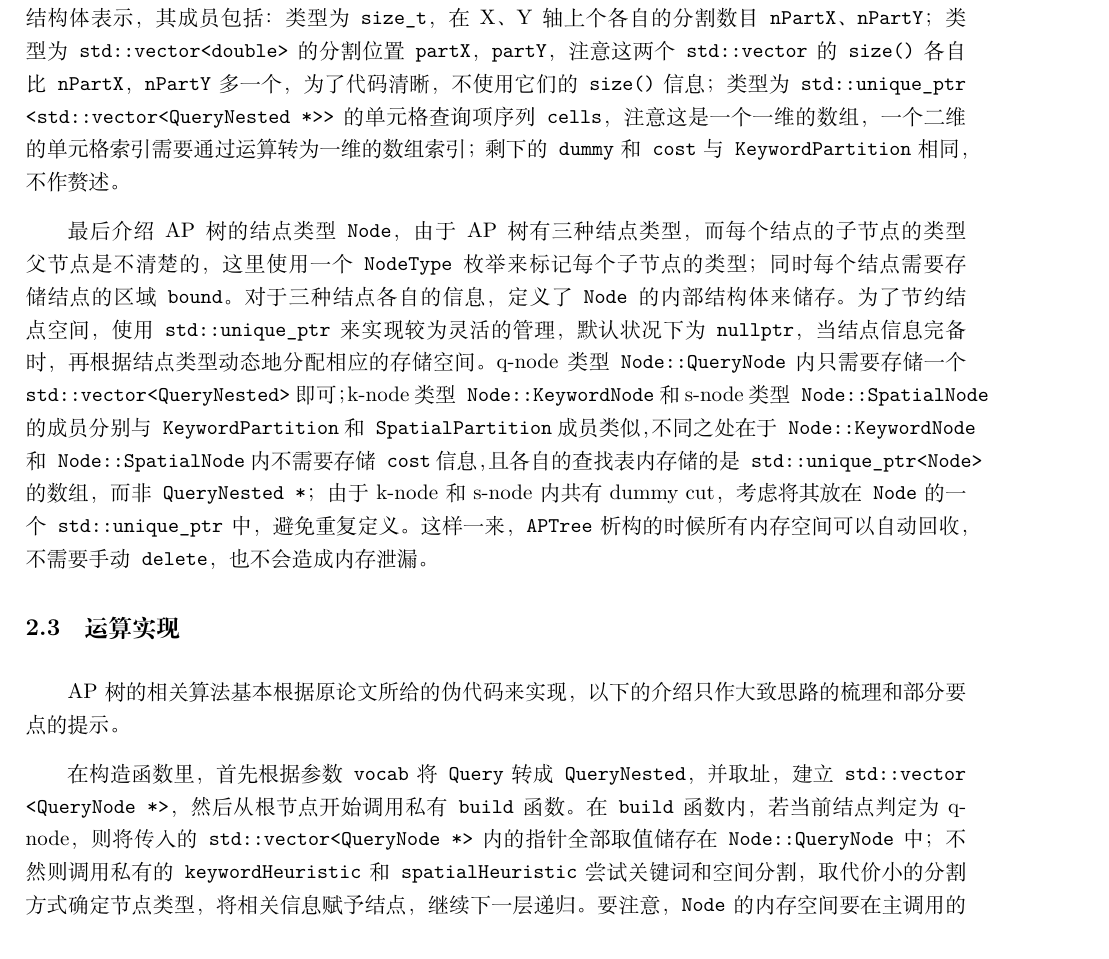
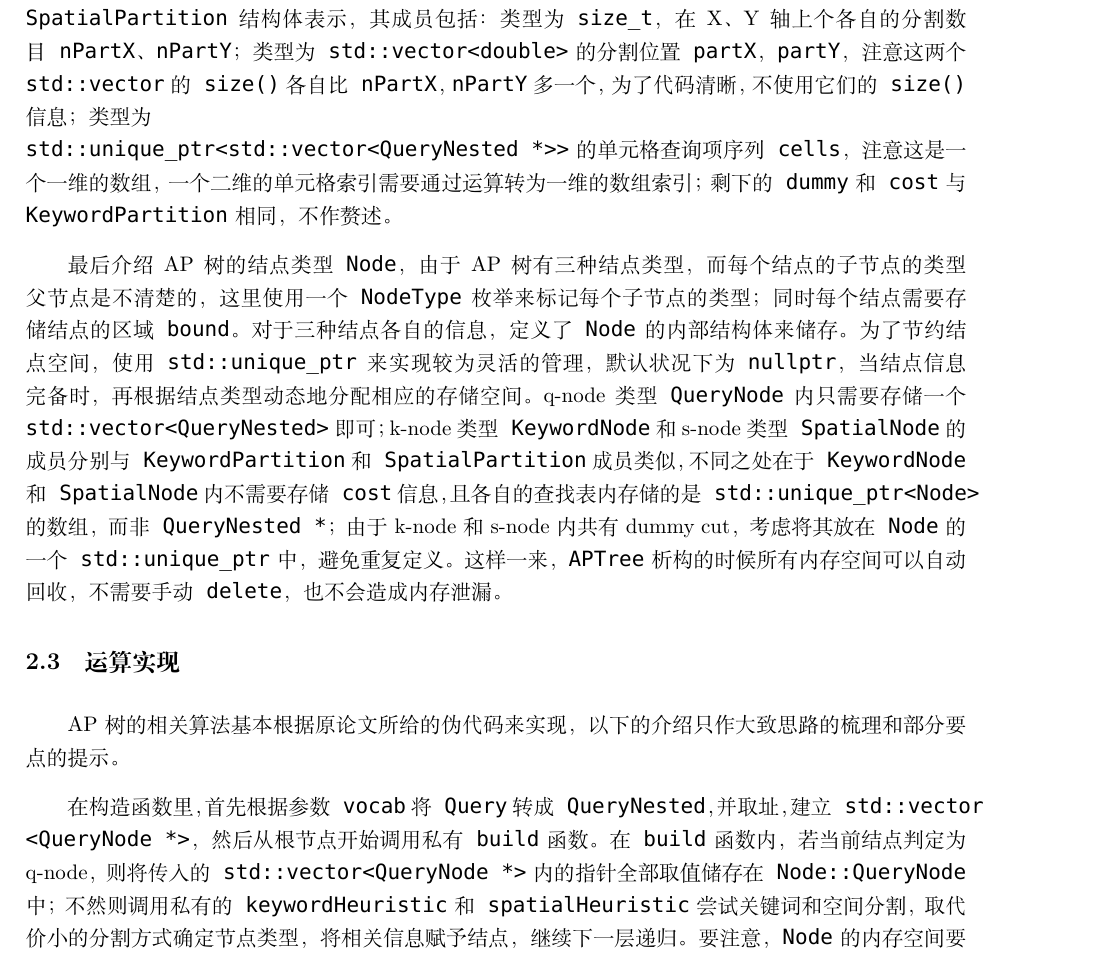
Before and after one commit to wzh99/AP-Tree, a LaTeX document (docs/report.tex): part of page 3 of 6, cut so that both start at the same text. Compiled offline with XeLaTeX; a missing font is replaced by an installed copy or a similar font.

Commit message:
Change monospace font in report.

```diff
--- a/docs/report.tex
+++ b/docs/report.tex
@@ -19,6 +19,7 @@
 
 \geometry{left=2.5cm,right=2.5cm,top=2.5cm,bottom=2.5cm}
 \pagestyle{plain}
+\setmonofont{Consolas}
 
 \begin{document}
 \maketitle
@@ -55,9 +56,9 @@ AP树还提供了建立索引的方法。使用两个标志$kP$和$sP$来表示
 
 首先介绍AP树内部对于空间文本对象和查询项的存储。在\texttt{APTree}内部，使用\texttt{STObjectNested}和\texttt{QueryNested}来分别表示这两种结构。在两种结构中，位置信息，即\texttt{location}和\texttt{region}保持原样，而\texttt{keywords}变为\texttt{std::vector<size\_t>}类型，其中\texttt{std::vector}所存储的是该关键词在关键词词汇\texttt{vocab}中的索引。考虑到字符串的比较较为耗时，而整数的比较效率较高，在建树和查找的过程中可以直接对序号进行操作，而非对字符串。同时，由于AP树算法中有对\texttt{keywords}随机访问的需求，应该将其从原来的\texttt{std::set}转为\texttt{std::vector}以实现高效的随机访问。
 
-然后介绍关键词分割方案和空间分割方案的存储表示。关键词分割方案用\texttt{KeywordPartition}结构体表示，其成员包括：类型为\texttt{std::vector<KeywordCut>}的分割序列\texttt{cuts}，其中\texttt{KeywordCut}为关键词序号的闭区间；类型为\texttt{std::map<KeywordCut, std::vector<QueryNested *>>}的查询项查找表\texttt{queries}，用来表示每个关键词闭区间对应哪些查询项，注意到这里使用的是\texttt{QueryNested}的指针类型，这是为了节约运行时内存占用，避免\texttt{QueryNested}的多次复制；类型为\texttt{std::vector<QueryNested *>}的dummy cut表\texttt{dummy}；还有一个表示该分割方案代价的浮点数\texttt{cost}。空间分割方案用\texttt{SpatialPartition}结构体表示，其成员包括：类型为\texttt{size\_t}，在X、Y轴上个各自的分割数目\texttt{nPartX}、\texttt{nPartY}；类型为\texttt{std::vector<double>}的分割位置\texttt{partX}，\texttt{partY}，注意这两个\texttt{std::vector}的\texttt{size()}各自比\texttt{nPartX}，\texttt{nPartY}多一个，为了代码清晰，不使用它们的\texttt{size()}信息；类型为\texttt{std::unique\_ptr <std::vector<QueryNested *>>}的单元格查询项序列\texttt{cells}，注意这是一个一维的数组，一个二维的单元格索引需要通过运算转为一维的数组索引；剩下的\texttt{dummy}和\texttt{cost}与\texttt{KeywordPartition}相同，不作赘述。
+然后介绍关键词分割方案和空间分割方案的存储表示。关键词分割方案用\texttt{KeywordPartition}结构体表示，其成员包括：类型为\texttt{std::vector<KeywordCut>}的分割序列\texttt{cuts}，其中\texttt{KeywordCut}为关键词序号的闭区间；类型为\texttt{std::map<KeywordCut, std::vector<QueryNested *>>}的查询项查找表\texttt{queries}，用来表示每个关键词闭区间对应哪些查询项，注意到这里使用的是\texttt{QueryNested}的指针类型，这是为了节约运行时内存占用，避免\texttt{QueryNested}的多次复制；类型为\texttt{std::vector<QueryNested *>}的dummy cut表\texttt{dummy}；还有一个表示该分割方案代价的浮点数\texttt{cost}。空间分割方案用\\\texttt{SpatialPartition}结构体表示，其成员包括：类型为\texttt{size\_t}，在X、Y轴上个各自的分割数目\texttt{nPartX}、\texttt{nPartY}；类型为\texttt{std::vector<double>}的分割位置\texttt{partX}，\texttt{partY}，注意这两个\texttt{std::vector}的\texttt{size()}各自比\texttt{nPartX}，\texttt{nPartY}多一个，为了代码清晰，不使用它们的\texttt{size()}信息；类型为\\\texttt{std::unique\_ptr<std::vector<QueryNested *>>}的单元格查询项序列\texttt{cells}，注意这是一个一维的数组，一个二维的单元格索引需要通过运算转为一维的数组索引；剩下的\texttt{dummy}和\texttt{cost}与\texttt{KeywordPartition}相同，不作赘述。
 
-最后介绍AP树的结点类型\texttt{Node}，由于AP树有三种结点类型，而每个结点的子节点的类型父节点是不清楚的，这里使用一个\texttt{NodeType}枚举来标记每个子节点的类型；同时每个结点需要存储结点的区域\texttt{bound}。对于三种结点各自的信息，定义了\texttt{Node}的内部结构体来储存。为了节约结点空间，使用\texttt{std::unique\_ptr}来实现较为灵活的管理，默认状况下为\texttt{nullptr}，当结点信息完备时，再根据结点类型动态地分配相应的存储空间。q-node类型\texttt{Node::QueryNode}内只需要存储一个\texttt{std::vector<QueryNested>}即可；k-node类型\texttt{Node::KeywordNode}和s-node类型\texttt{Node::SpatialNode}的成员分别与\texttt{KeywordPartition}和\texttt{SpatialPartition}成员类似，不同之处在于\texttt{Node::KeywordNode}和\texttt{Node::SpatialNode}内不需要存储\texttt{cost}信息，且各自的查找表内存储的是\texttt{std::unique\_ptr<Node>}的数组，而非\texttt{QueryNested *}；由于k-node和s-node内共有dummy cut，考虑将其放在\texttt{Node}的一个\texttt{std::unique\_ptr}中，避免重复定义。这样一来，\texttt{APTree}析构的时候所有内存空间可以自动回收，不需要手动\texttt{delete}，也不会造成内存泄漏。
+最后介绍AP树的结点类型\texttt{Node}，由于AP树有三种结点类型，而每个结点的子节点的类型父节点是不清楚的，这里使用一个\texttt{NodeType}枚举来标记每个子节点的类型；同时每个结点需要存储结点的区域\texttt{bound}。对于三种结点各自的信息，定义了\texttt{Node}的内部结构体来储存。为了节约结点空间，使用\texttt{std::unique\_ptr}来实现较为灵活的管理，默认状况下为\texttt{nullptr}，当结点信息完备时，再根据结点类型动态地分配相应的存储空间。q-node类型\texttt{QueryNode}内只需要存储一个\texttt{std::vector<QueryNested>}即可；k-node类型\texttt{KeywordNode}和s-node类型\texttt{SpatialNode}的成员分别与\texttt{KeywordPartition}和\texttt{SpatialPartition}成员类似，不同之处在于\texttt{KeywordNode}和\texttt{SpatialNode}内不需要存储\texttt{cost}信息，且各自的查找表内存储的是\texttt{std::unique\_ptr<Node>}的数组，而非\texttt{QueryNested *}；由于k-node和s-node内共有dummy cut，考虑将其放在\texttt{Node}的一个\texttt{std::unique\_ptr}中，避免重复定义。这样一来，\texttt{APTree}析构的时候所有内存空间可以自动回收，不需要手动\texttt{delete}，也不会造成内存泄漏。
 
 \subsection{运算实现}
 AP树的相关算法基本根据原论文所给的伪代码来实现，以下的介绍只作大致思路的梳理和部分要点的提示。
```
Also changed, not shown: docs/report.pdf, docs/report.tex (2 more changed lines).
